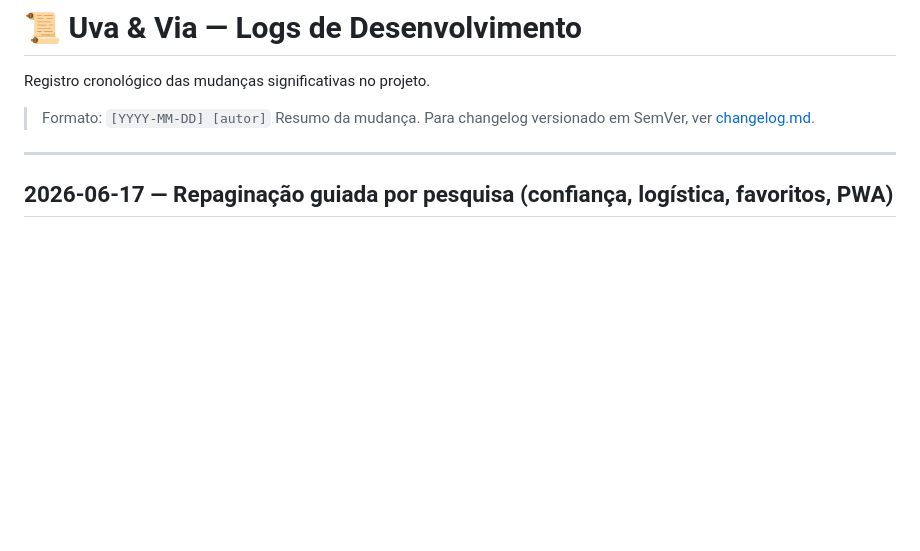
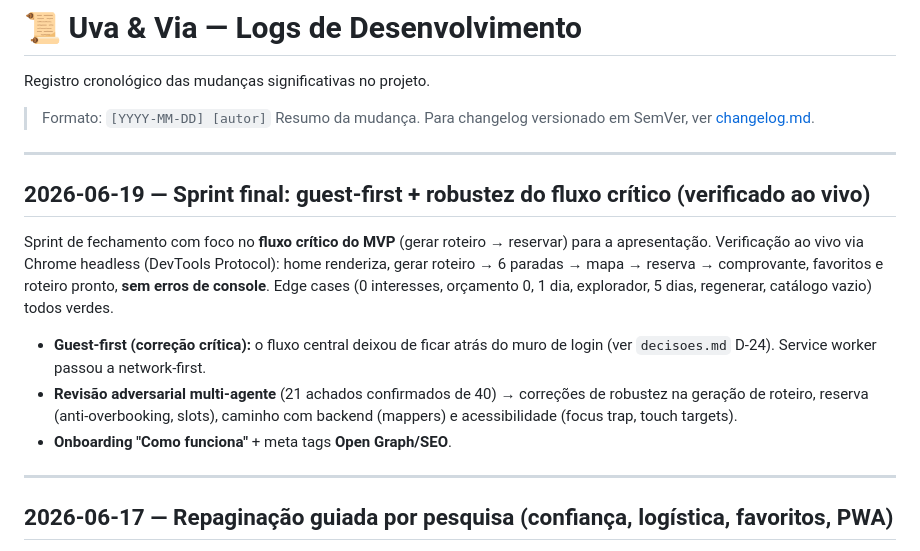
Before and after one commit to Rippelb/Uva-Via, a Markdown page: logs.md, the part around the change. GitHub-like rendering; blank space fills up the shorter version.

```diff
--- a/logs.md
+++ b/logs.md
@@ -4,6 +4,23 @@ Registro cronológico das mudanças significativas no projeto.
 
 > Formato: `[YYYY-MM-DD] [autor]` Resumo da mudança.
 > Para changelog versionado em SemVer, ver [changelog.md](changelog.md).
+
+---
+
+## 2026-06-19 — Sprint final: guest-first + robustez do fluxo crítico (verificado ao vivo)
+
+Sprint de fechamento com foco no **fluxo crítico do MVP** (gerar roteiro → reservar)
+para a apresentação. Verificação ao vivo via Chrome headless (DevTools Protocol):
+home renderiza, gerar roteiro → 6 paradas → mapa → reserva → comprovante, favoritos
+e roteiro pronto, **sem erros de console**. Edge cases (0 interesses, orçamento 0,
+1 dia, explorador, 5 dias, regenerar, catálogo vazio) todos verdes.
+
+- **Guest-first (correção crítica):** o fluxo central deixou de ficar atrás do muro
+  de login (ver `decisoes.md` D-24). Service worker passou a network-first.
+- **Revisão adversarial multi-agente** (21 achados confirmados de 40) → correções de
+  robustez na geração de roteiro, reserva (anti-overbooking, slots), caminho com
+  backend (mappers) e acessibilidade (focus trap, touch targets).
+- **Onboarding "Como funciona"** + meta tags **Open Graph/SEO**.
 
 ---
 
```
Also changed, not shown: changelog.md (+30 -0 lines), decisoes.md (+21 -0 lines).
